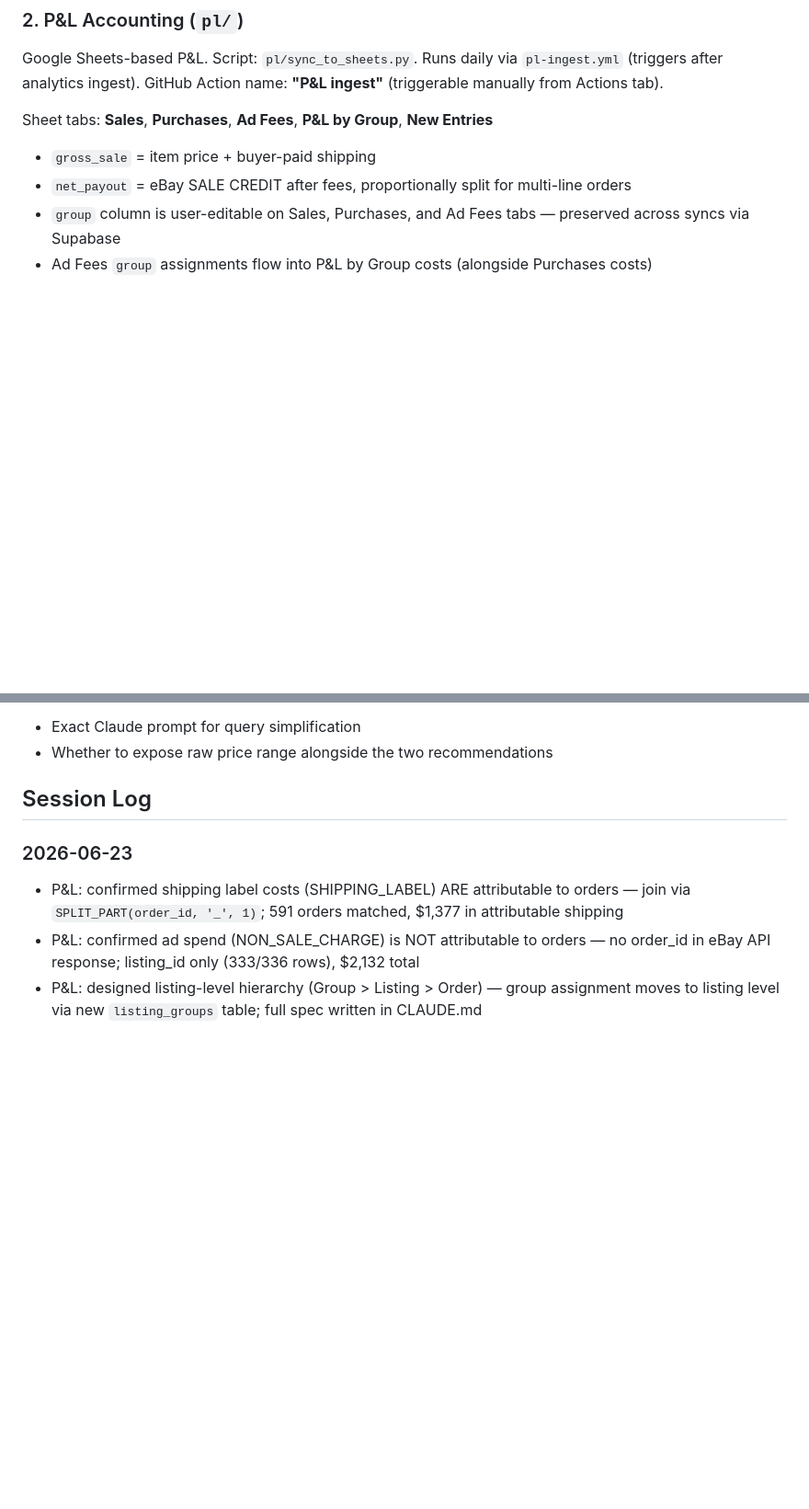
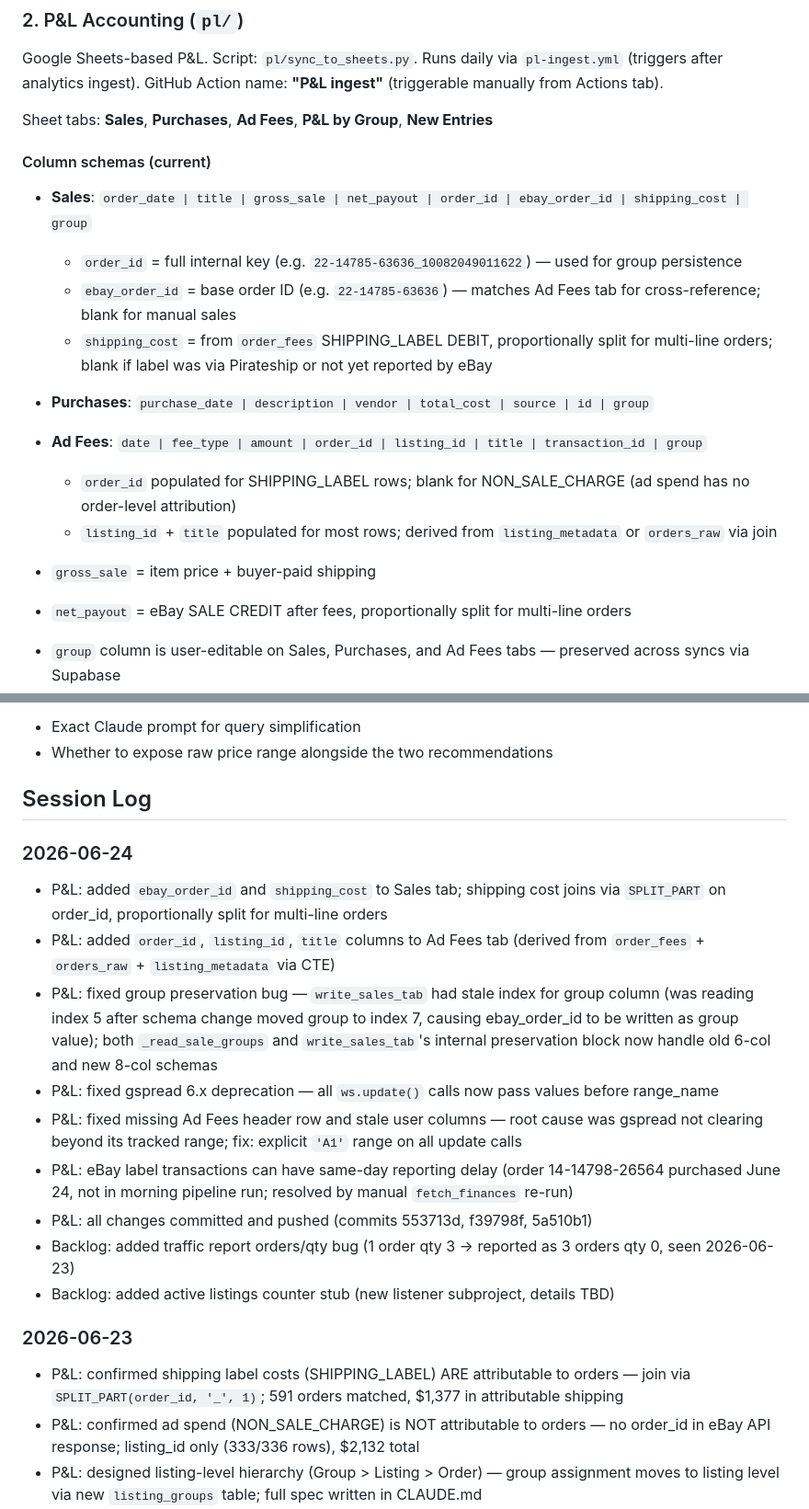
Before and after one commit to Pacificcards/ebay-tools, a Markdown page: CLAUDE.md, 2 parts joined by grey strips. Shown at 92% size. GitHub-like rendering; blank space fills up the shorter version.

Commit message:
docs: update CLAUDE.md with 2026-06-24 session changes and new constraints
Co-Authored-By: Claude Sonnet 4.6 <noreply@anthropic.com>
Claude-Session: https://claude.ai/code/session_019yyMMHgEWLabSC69v3TBAM

```diff
--- a/CLAUDE.md
+++ b/CLAUDE.md
@@ -26,6 +26,16 @@ Steps in order:
 Google Sheets-based P&L. Script: `pl/sync_to_sheets.py`. Runs daily via `pl-ingest.yml` (triggers after analytics ingest). GitHub Action name: **"P&L ingest"** (triggerable manually from Actions tab).
 
 Sheet tabs: **Sales**, **Purchases**, **Ad Fees**, **P&L by Group**, **New Entries**
+
+#### Column schemas (current)
+- **Sales**: `order_date | title | gross_sale | net_payout | order_id | ebay_order_id | shipping_cost | group`
+  - `order_id` = full internal key (e.g. `22-14785-63636_10082049011622`) — used for group persistence
+  - `ebay_order_id` = base order ID (e.g. `22-14785-63636`) — matches Ad Fees tab for cross-reference; blank for manual sales
+  - `shipping_cost` = from `order_fees` SHIPPING_LABEL DEBIT, proportionally split for multi-line orders; blank if label was via Pirateship or not yet reported by eBay
+- **Purchases**: `purchase_date | description | vendor | total_cost | source | id | group`
+- **Ad Fees**: `date | fee_type | amount | order_id | listing_id | title | transaction_id | group`
+  - `order_id` populated for SHIPPING_LABEL rows; blank for NON_SALE_CHARGE (ad spend has no order-level attribution)
+  - `listing_id` + `title` populated for most rows; derived from `listing_metadata` or `orders_raw` via join
 
 - `gross_sale` = item price + buyer-paid shipping
 - `net_payout` = eBay SALE CREDIT after fees, proportionally split for multi-line orders
@@ -185,6 +201,17 @@ New subproject — see plan file at `/Users/eastcoastlimited/.claude/plans/fancy
 - Whether to expose raw price range alongside the two recommendations
 
 ## Session Log
+
+### 2026-06-24
+- P&L: added `ebay_order_id` and `shipping_cost` to Sales tab; shipping cost joins via `SPLIT_PART` on order_id, proportionally split for multi-line orders
+- P&L: added `order_id`, `listing_id`, `title` columns to Ad Fees tab (derived from `order_fees` + `orders_raw` + `listing_metadata` via CTE)
+- P&L: fixed group preservation bug — `write_sales_tab` had stale index for group column (was reading index 5 after schema change moved group to index 7, causing ebay_order_id to be written as group value); both `_read_sale_groups` and `write_sales_tab`'s internal preservation block now handle old 6-col and new 8-col schemas
+- P&L: fixed gspread 6.x deprecation — all `ws.update()` calls now pass values before range_name
+- P&L: fixed missing Ad Fees header row and stale user columns — root cause was gspread not clearing beyond its tracked range; fix: explicit `'A1'` range on all update calls
+- P&L: eBay label transactions can have same-day reporting delay (order 14-14798-26564 purchased June 24, not in morning pipeline run; resolved by manual `fetch_finances` re-run)
+- P&L: all changes committed and pushed (commits 553713d, f39798f, 5a510b1)
+- Backlog: added traffic report orders/qty bug (1 order qty 3 → reported as 3 orders qty 0, seen 2026-06-23)
+- Backlog: added active listings counter stub (new listener subproject, details TBD)
 
 ### 2026-06-23
 - P&L: confirmed shipping label costs (SHIPPING_LABEL) ARE attributable to orders — join via `SPLIT_PART(order_id, '_', 1)`; 591 orders matched, $1,377 in attributable shipping
```
Also changed, not shown: other parts of CLAUDE.md (+7 -1 lines).
